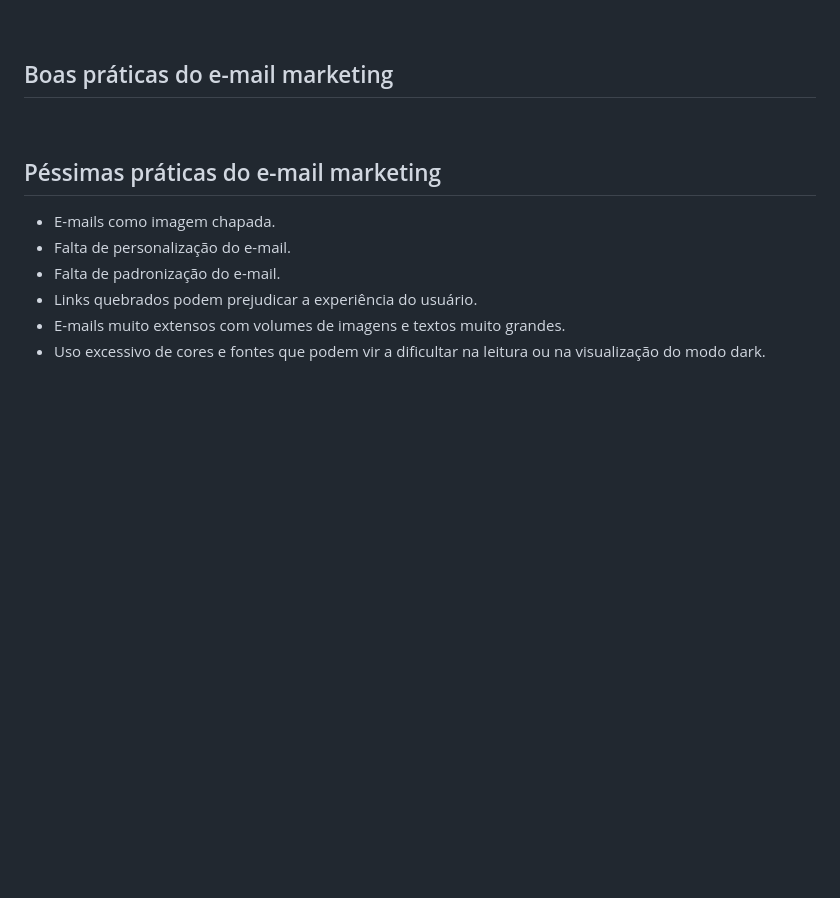
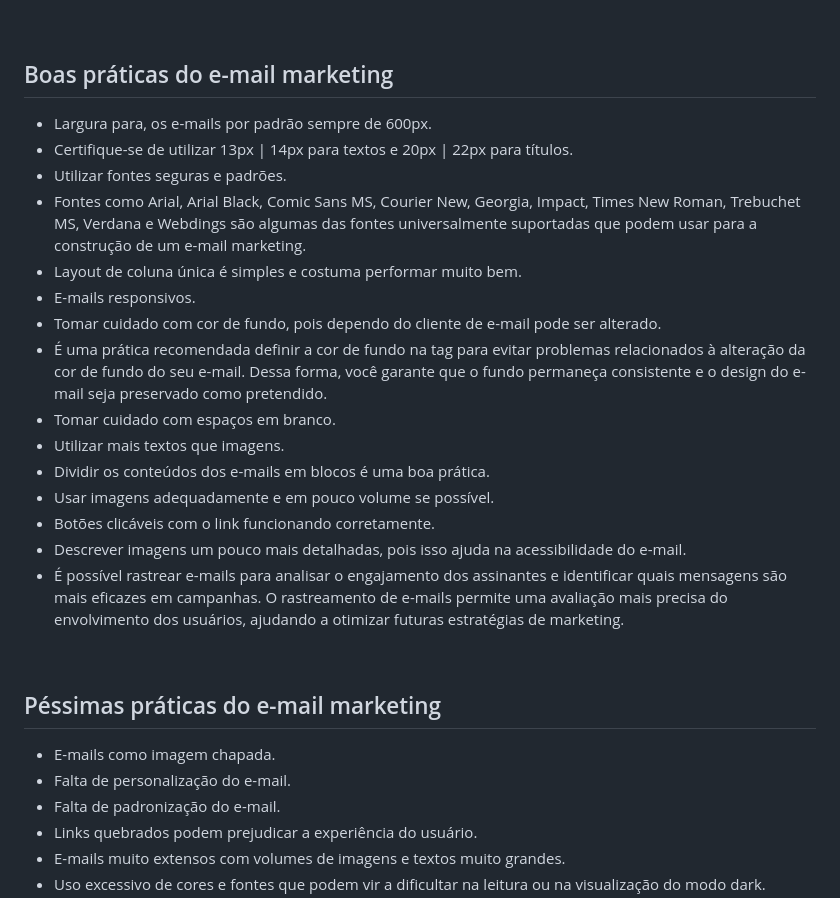
Before and after one commit to douglasrodrigwes/E-mail-Marketing, a Markdown page: README.md, the part around the change. Drawn GitHub-style; blank space fills up the shorter version.

Commit message:
README update 0.54

```diff
--- a/README.md
+++ b/README.md
@@ -46,6 +46,21 @@ Para obter melhores resultados no e-mail marketing, é recomendável utilizar um
 <br>
 
 ## Boas práticas do e-mail marketing
+ - Largura para, os e-mails por padrão sempre de 600px.
+ - Certifique-se de utilizar 13px | 14px para textos e 20px | 22px para títulos.
+ - Utilizar fontes seguras e padrões.
+ - Fontes como Arial, Arial Black, Comic Sans MS, Courier New, Georgia, Impact, Times New Roman, Trebuchet MS, Verdana e Webdings são algumas das fontes universalmente suportadas que podem usar para a construção de um e-mail marketing.
+ - Layout de coluna única é simples e costuma performar muito bem.
+ - E-mails responsivos.
+ - Tomar cuidado com cor de fundo, pois dependo do cliente de e-mail pode ser alterado.
+ - É uma prática recomendada definir a cor de fundo na tag <body></body> para evitar problemas relacionados à alteração da cor de fundo do seu e-mail. Dessa forma, você garante que o fundo permaneça consistente e o design do e-mail seja preservado como pretendido.
+ - Tomar cuidado com espaços em branco.
+ - Utilizar mais textos que imagens.
+ - Dividir os conteúdos dos e-mails em blocos é uma boa prática.
+ - Usar imagens adequadamente e em pouco volume se possível.
+ - Botões clicáveis com o link funcionando corretamente.
+ - Descrever imagens um pouco mais detalhadas, pois isso ajuda na acessibilidade do e-mail.
+ - É possível rastrear e-mails para analisar o engajamento dos assinantes e identificar quais mensagens são mais eficazes em campanhas. O rastreamento de e-mails permite uma avaliação mais precisa do envolvimento dos usuários, ajudando a otimizar futuras estratégias de marketing.
 
 <br>
 
```
